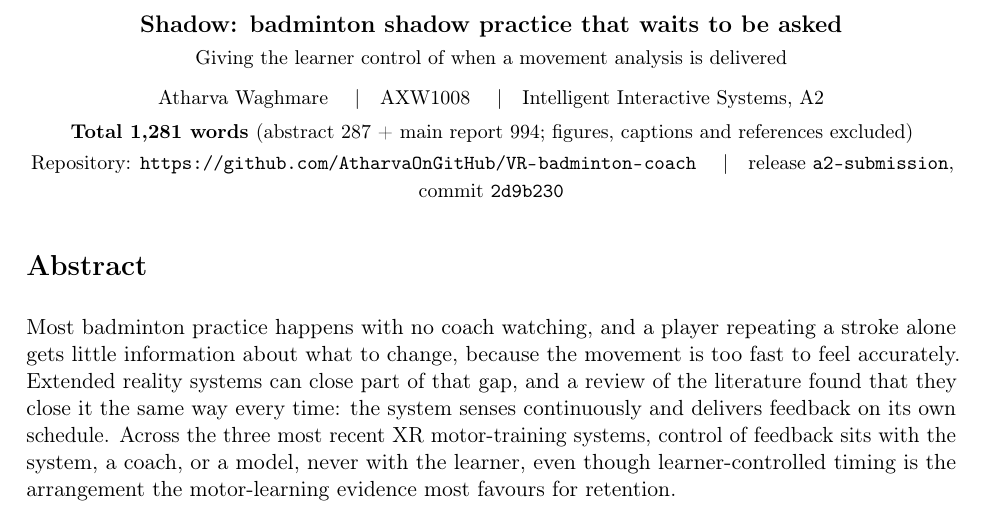
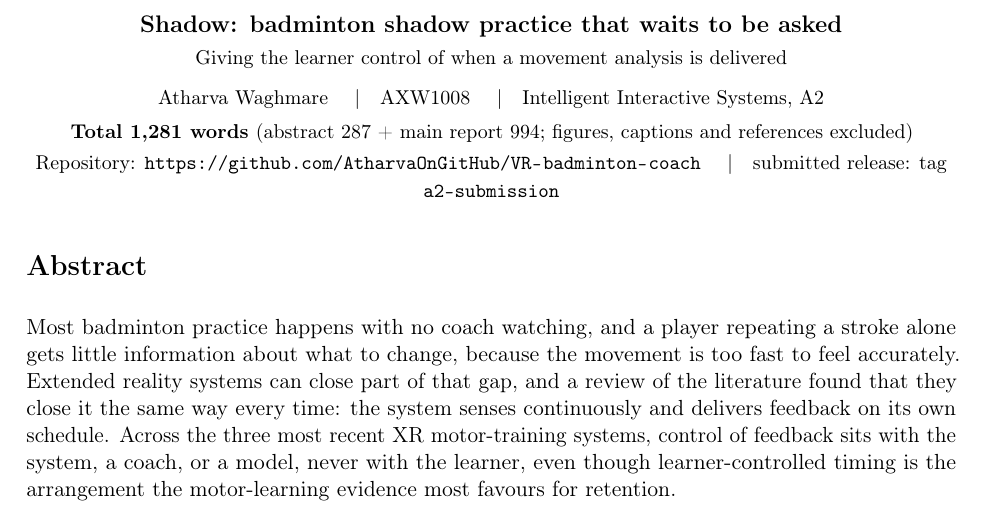
Before and after one commit to AtharvaOnGitHub/VR-badminton-coach, a LaTeX document (report/A2_project_report.tex): part of page 1 of 7, cut so that both start at the same text. Compiled offline with pdfLaTeX.

Commit message:
Reference the submission by tag rather than by a commit hash the report predates
Co-Authored-By: Claude Opus 5 <noreply@anthropic.com>

```diff
--- a/report/A2_project_report.tex
+++ b/report/A2_project_report.tex
@@ -21,7 +21,7 @@
 {\small Giving the learner control of when a movement analysis is delivered}\\[0.6em]
 {\small Atharva Waghmare \quad\textbar\quad AXW1008 \quad\textbar\quad Intelligent Interactive Systems, A2}\\[0.3em]
 {\small\bfseries Total 1{,}281 words} {\small(abstract 287 + main report 994; figures, captions and references excluded)}\\[0.2em]
-{\small Repository: \url{https://github.com/AtharvaOnGitHub/VR-badminton-coach} \quad\textbar\quad release \texttt{a2-submission}, commit \texttt{2d9b230}}
+{\small Repository: \url{https://github.com/AtharvaOnGitHub/VR-badminton-coach} \quad\textbar\quad submitted release: tag \texttt{a2-submission}}
 \end{center}
 
 \section*{Abstract}
```
Also changed, not shown: report/A2_project_report.pdf.
